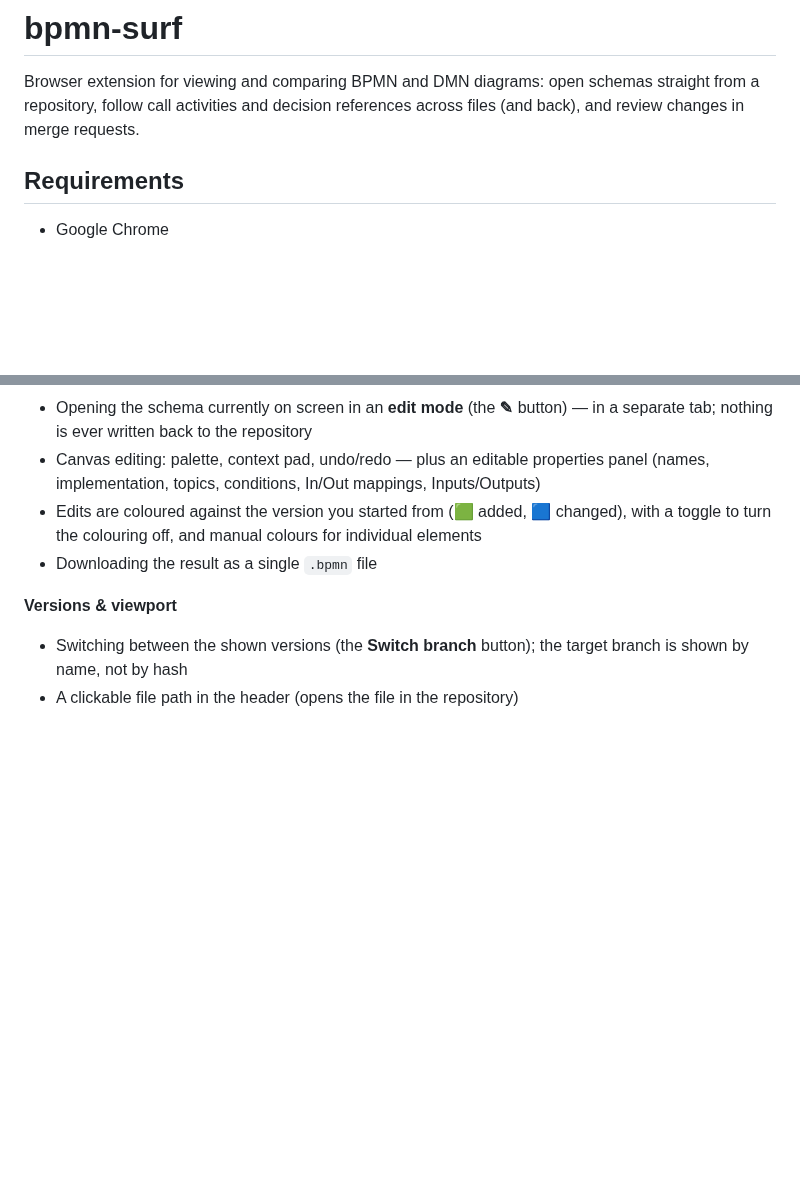
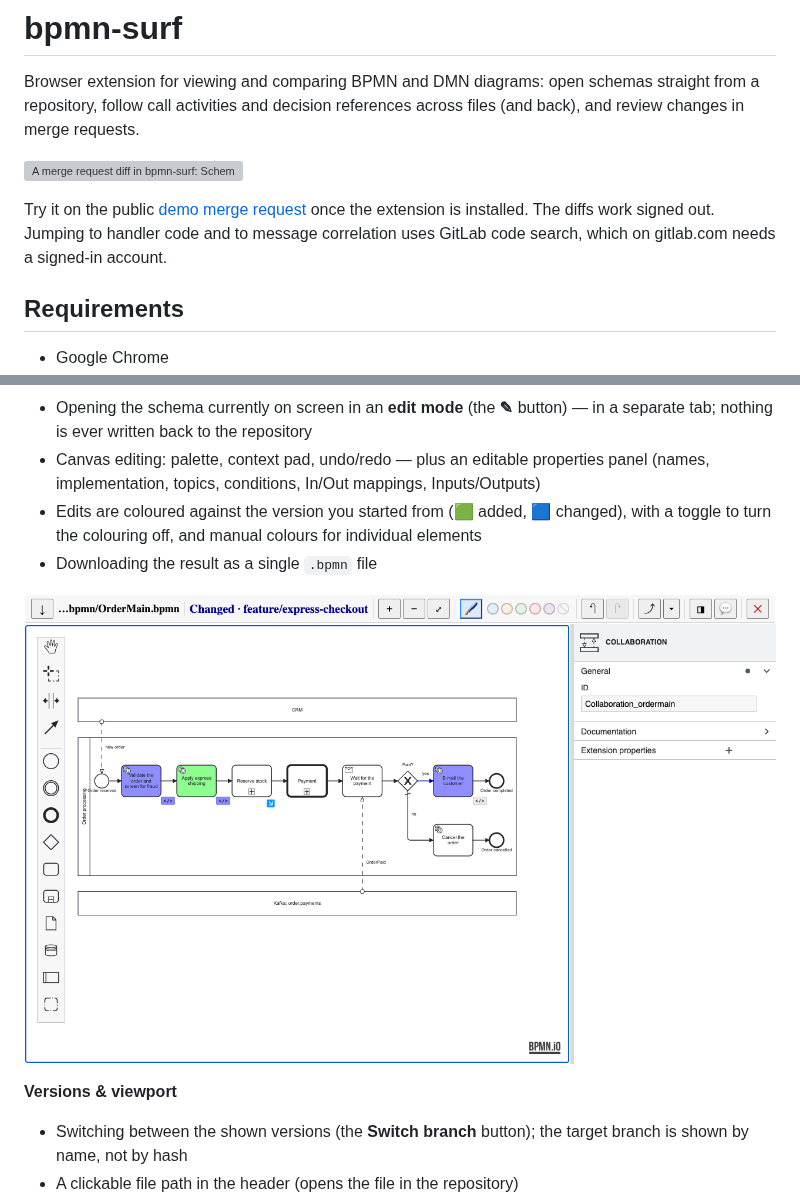
Before and after one commit to kaoalllex/bpmn-surf, a Markdown page: README.md, 2 parts joined by grey strips. Rendered like a GitHub page; pictures changed too: docs/media/edit-mode.png (added); blank space fills up the shorter version; grey boxes are pictures that could not be loaded.

```diff
--- a/README.md
+++ b/README.md
@@ -1,6 +1,12 @@
 # bpmn-surf
 
 Browser extension for viewing and comparing BPMN and DMN diagrams: open schemas straight from a repository, follow call activities and decision references across files (and back), and review changes in merge requests.
+
+![A merge request diff in bpmn-surf: Schema diff, highlighted changes, the properties panel, Switch branch, diving into a call activity and jumping to the handler code](docs/media/demo.gif)
+
+Try it on the public [demo merge request](https://gitlab.com/kao.alllex/bpmn-surf-demo/-/merge_requests/1)
+once the extension is installed. The diffs work signed out. Jumping to handler code and to
+message correlation uses GitLab code search, which on gitlab.com needs a signed-in account.
 
 ## Requirements
 
@@ -68,6 +78,8 @@ its own, the extension no longer runs there.
 - Edits are coloured against the version you started from (🟩 added, 🟦 changed), with a toggle to turn the colouring off, and manual colours for individual elements
 - Downloading the result as a single `.bpmn` file
 
+![Edit mode: the palette and an editable diagram, with a renamed task coloured](docs/media/edit-mode.png)
+
 **Versions & viewport**
 
 - Switching between the shown versions (the **Switch branch** button); the target branch is shown by name, not by hash
```
Also changed, not shown: other parts of README.md (+4 -0 lines), docs/media/bpmn-diff.png (added), docs/media/dmn-diff.png (added), 1 other file.
